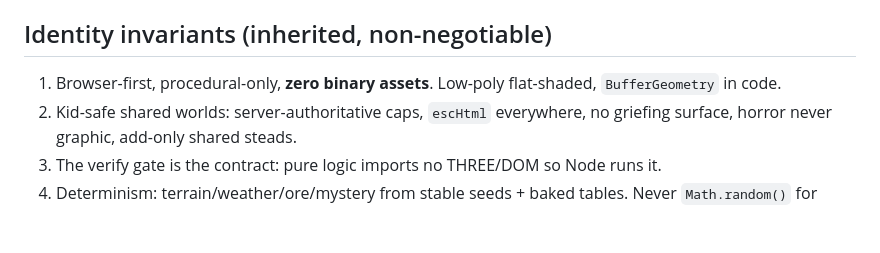
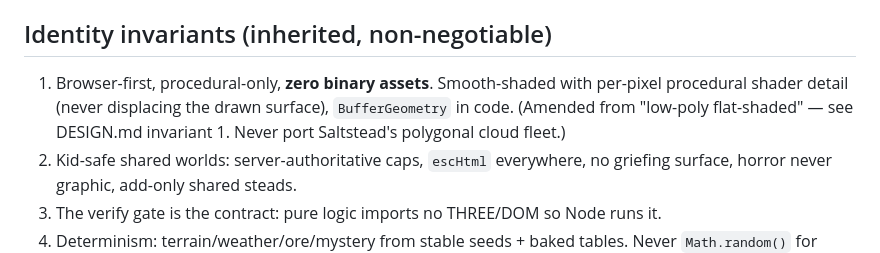
Before and after one commit to jamescockburn47/marsstead, a Markdown page: CLAUDE.md, the part around the change. Drawn GitHub-style; blank space fills up the shorter version.

```diff
--- a/CLAUDE.md
+++ b/CLAUDE.md
@@ -56,8 +56,10 @@ already whitelists the family tunnel pattern. Reachable via `ssh evo-tailscale`.
 
 ## Identity invariants (inherited, non-negotiable)
 
-1. Browser-first, procedural-only, **zero binary assets**. Low-poly flat-shaded,
-   `BufferGeometry` in code.
+1. Browser-first, procedural-only, **zero binary assets**. Smooth-shaded with
+   per-pixel procedural shader detail (never displacing the drawn surface),
+   `BufferGeometry` in code. (Amended from "low-poly flat-shaded" — see
+   DESIGN.md invariant 1. Never port Saltstead's polygonal cloud fleet.)
 2. Kid-safe shared worlds: server-authoritative caps, `escHtml` everywhere, no
    griefing surface, horror never graphic, add-only shared steads.
 3. The verify gate is the contract: pure logic imports no THREE/DOM so Node runs it.
```
Also changed, not shown: docs/DESIGN.md (+26 -3 lines).
